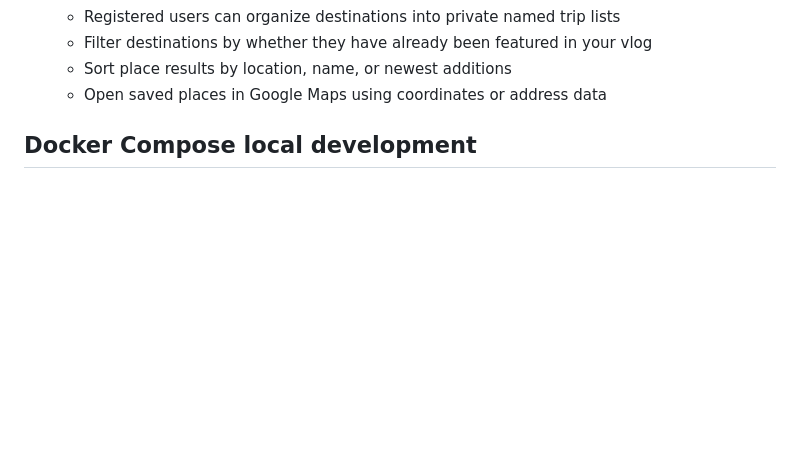
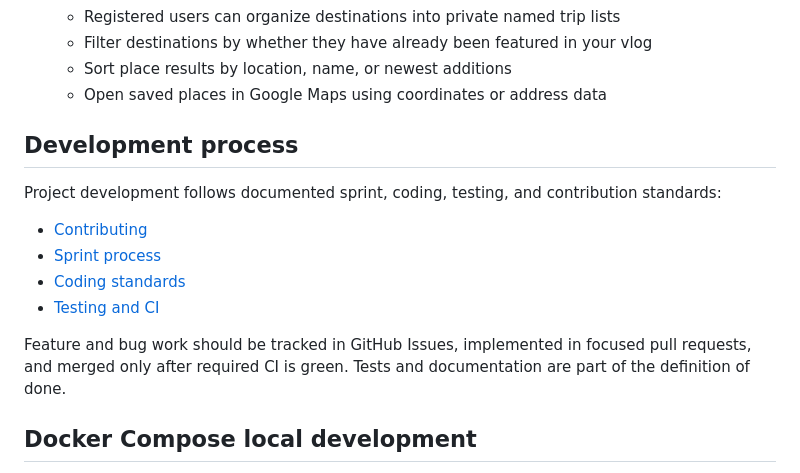
Before and after one commit to drakeg/vlog_travel_finder, a Markdown page: README.md, the part around the change. Rendered like a GitHub page; blank space fills up the shorter version.

Commit message:
docs: link development standards from README

```diff
--- a/README.md
+++ b/README.md
@@ -25,6 +25,17 @@ Flask app to manage and search travel-related places (restaurants, breweries, mu
   - Filter destinations by whether they have already been featured in your vlog
   - Sort place results by location, name, or newest additions
   - Open saved places in Google Maps using coordinates or address data
+
+## Development process
+
+Project development follows documented sprint, coding, testing, and contribution standards:
+
+- [Contributing](CONTRIBUTING.md)
+- [Sprint process](docs/SPRINTS.md)
+- [Coding standards](docs/CODING_STANDARDS.md)
+- [Testing and CI](docs/TESTING.md)
+
+Feature and bug work should be tracked in GitHub Issues, implemented in focused pull requests, and merged only after required CI is green. Tests and documentation are part of the definition of done.
 
 ## Docker Compose local development
 
```
